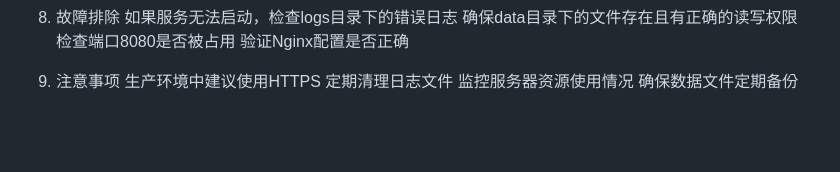
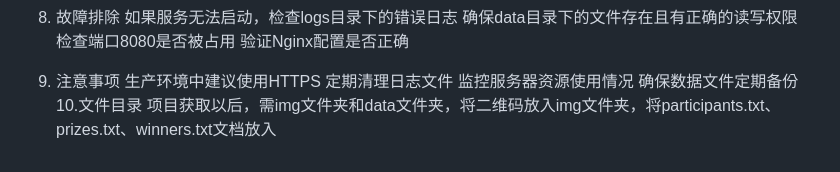
Before and after one commit to am1am2/Lottery-system, a Markdown page: README.md, the part around the change. Drawn GitHub-style; blank space fills up the shorter version.

Commit message:
Update README.md
添加文档说明

```diff
--- a/README.md
+++ b/README.md
@@ -170,3 +170,5 @@ Nginx Web服务器
     定期清理日志文件
     监控服务器资源使用情况
     确保数据文件定期备份
+10.文件目录
+    项目获取以后，需img文件夹和data文件夹，将二维码放入img文件夹，将participants.txt、prizes.txt、winners.txt文档放入
```
